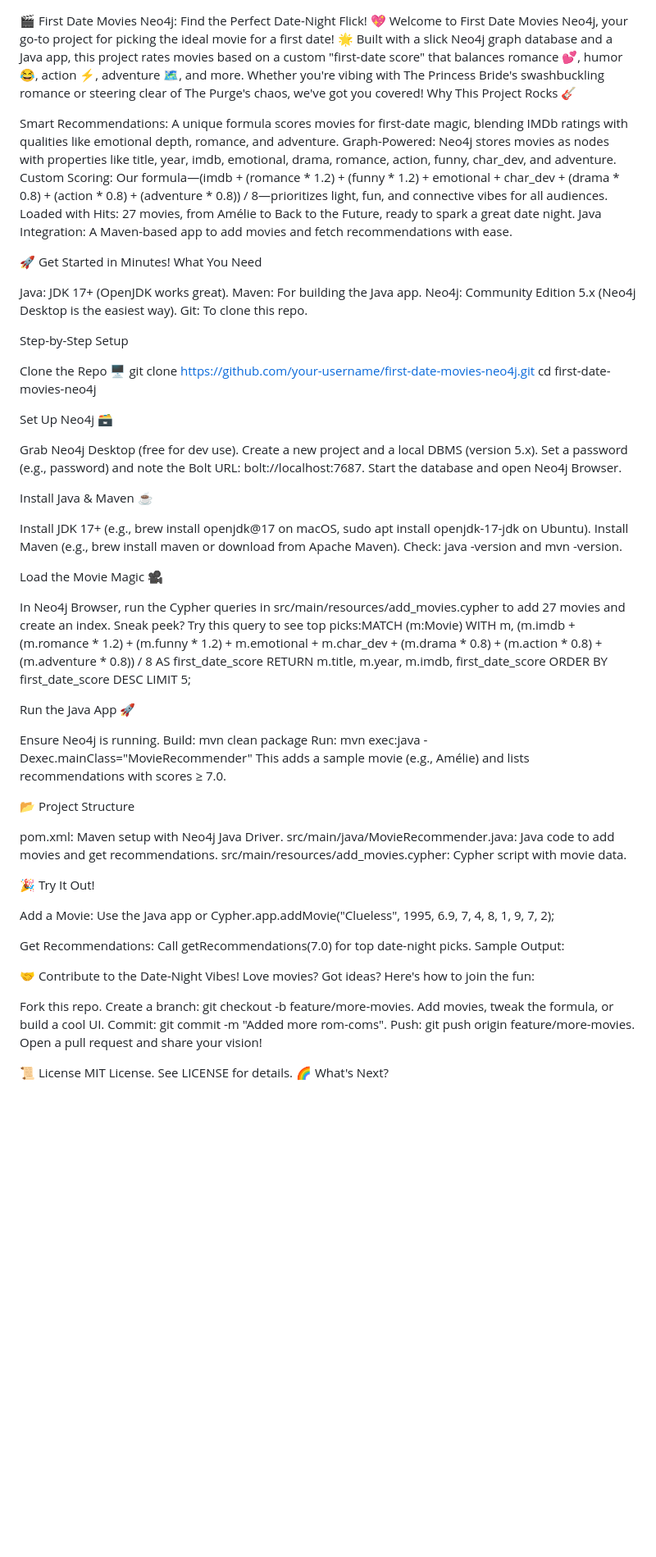
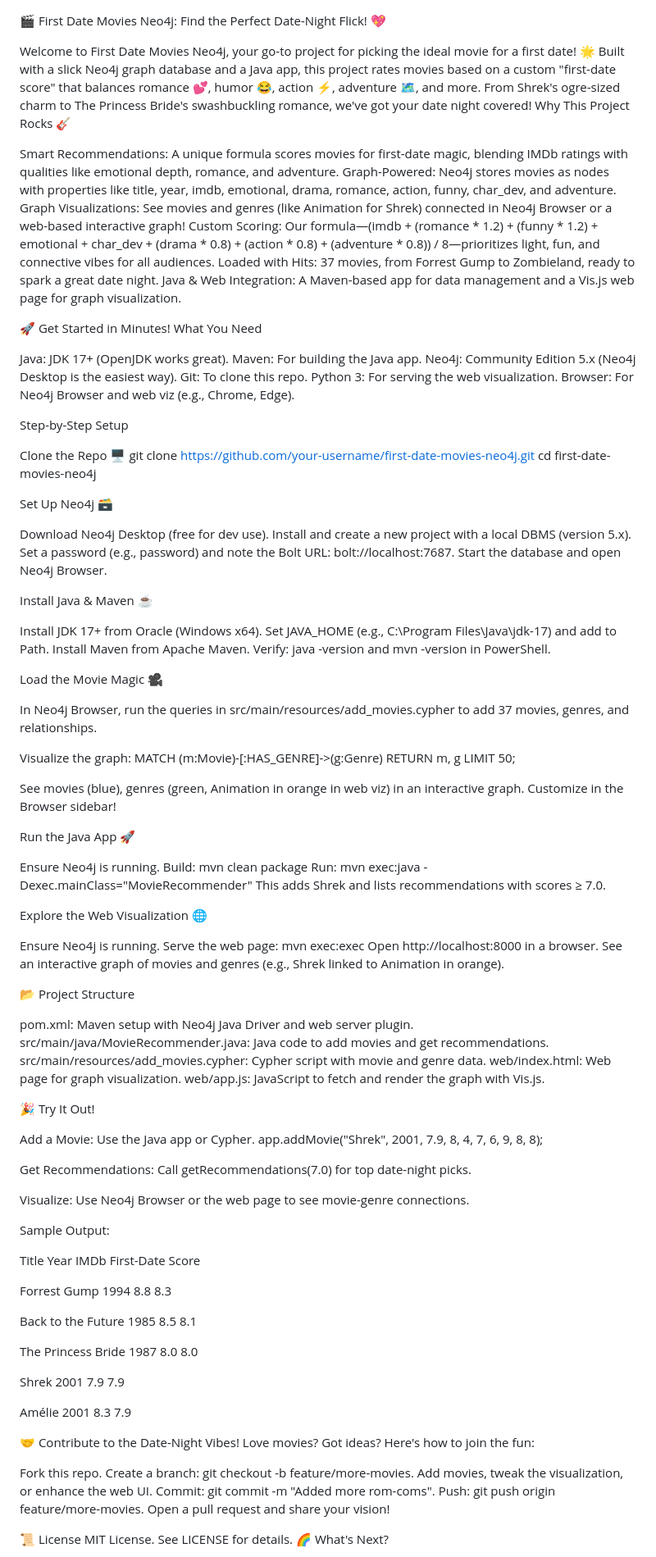
Before and after one commit to elenikontogianni/Date-Database-Neo4j, a Markdown page: README.md, the part around the change printed below. Shown: that part at 82% size. GitHub-like rendering; blank space fills up the shorter version.

```diff
--- a/README.md
+++ b/README.md
@@ -1,12 +1,15 @@
 🎬 First Date Movies Neo4j: Find the Perfect Date-Night Flick! 💖
-Welcome to First Date Movies Neo4j, your go-to project for picking the ideal movie for a first date! 🌟 Built with a slick Neo4j graph database and a Java app, this project rates movies based on a custom "first-date score" that balances romance 💕, humor 😂, action ⚡, adventure 🗺️, and more. Whether you're vibing with The Princess Bride's swashbuckling romance or steering clear of The Purge's chaos, we've got you covered!
+
+
+Welcome to First Date Movies Neo4j, your go-to project for picking the ideal movie for a first date! 🌟 Built with a slick Neo4j graph database and a Java app, this project rates movies based on a custom "first-date score" that balances romance 💕, humor 😂, action ⚡, adventure 🗺️, and more. From Shrek's ogre-sized charm to The Princess Bride's swashbuckling romance, we've got your date night covered!
 Why This Project Rocks 🎸
 
 Smart Recommendations: A unique formula scores movies for first-date magic, blending IMDb ratings with qualities like emotional depth, romance, and adventure.
 Graph-Powered: Neo4j stores movies as nodes with properties like title, year, imdb, emotional, drama, romance, action, funny, char_dev, and adventure.
+Graph Visualizations: See movies and genres (like Animation for Shrek) connected in Neo4j Browser or a web-based interactive graph!
 Custom Scoring: Our formula—(imdb + (romance * 1.2) + (funny * 1.2) + emotional + char_dev + (drama * 0.8) + (action * 0.8) + (adventure * 0.8)) / 8—prioritizes light, fun, and connective vibes for all audiences.
-Loaded with Hits: 27 movies, from Amélie to Back to the Future, ready to spark a great date night.
-Java Integration: A Maven-based app to add movies and fetch recommendations with ease.
+Loaded with Hits: 37 movies, from Forrest Gump to Zombieland, ready to spark a great date night.
+Java & Web Integration: A Maven-based app for data management and a Vis.js web page for graph visualization.
 
 🚀 Get Started in Minutes!
 What You Need
@@ -15,6 +18,8 @@ Java: JDK 17+ (OpenJDK works great).
 Maven: For building the Java app.
 Neo4j: Community Edition 5.x (Neo4j Desktop is the easiest way).
 Git: To clone this repo.
+Python 3: For serving the web visualization.
+Browser: For Neo4j Browser and web viz (e.g., Chrome, Edge).
 
 Step-by-Step Setup
 
@@ -25,28 +30,31 @@ cd first-date-movies-neo4j
 
 Set Up Neo4j 🗃️
 
-Grab Neo4j Desktop (free for dev use).
-Create a new project and a local DBMS (version 5.x).
+Download Neo4j Desktop (free for dev use).
+Install and create a new project with a local DBMS (version 5.x).
 Set a password (e.g., password) and note the Bolt URL: bolt://localhost:7687.
 Start the database and open Neo4j Browser.
 
 
 Install Java & Maven ☕
 
-Install JDK 17+ (e.g., brew install openjdk@17 on macOS, sudo apt install openjdk-17-jdk on Ubuntu).
-Install Maven (e.g., brew install maven or download from Apache Maven).
-Check: java -version and mvn -version.
+Install JDK 17+ from Oracle (Windows x64).
+Set JAVA_HOME (e.g., C:\Program Files\Java\jdk-17) and add to Path.
+Install Maven from Apache Maven.
+Verify: java -version and mvn -version in PowerShell.
 
 
 Load the Movie Magic 🎥
 
-In Neo4j Browser, run the Cypher queries in src/main/resources/add_movies.cypher to add 27 movies and create an index.
-Sneak peek? Try this query to see top picks:MATCH (m:Movie)
-WITH m,
-     (m.imdb + (m.romance * 1.2) + (m.funny * 1.2) + m.emotional + m.char_dev + (m.drama * 0.8) + (m.action * 0.8) + (m.adventure * 0.8)) / 8 AS first_date_score
-RETURN m.title, m.year, m.imdb, first_date_score
-ORDER BY first_date_score DESC
-LIMIT 5;
+In Neo4j Browser, run the queries in src/main/resources/add_movies.cypher to add 37 movies, genres, and relationships.
+
+Visualize the graph:
+MATCH (m:Movie)-[:HAS_GENRE]->(g:Genre)
+RETURN m, g
+LIMIT 50;
+
+
+See movies (blue), genres (green, Animation in orange in web viz) in an interactive graph. Customize in the Browser sidebar!
 
 
 
@@ -56,23 +64,75 @@ Run the Java App 🚀
 Ensure Neo4j is running.
 Build: mvn clean package
 Run: mvn exec:java -Dexec.mainClass="MovieRecommender"
-This adds a sample movie (e.g., Amélie) and lists recommendations with scores ≥ 7.0.
+This adds Shrek and lists recommendations with scores ≥ 7.0.
+
+
+Explore the Web Visualization 🌐
+
+Ensure Neo4j is running.
+Serve the web page: mvn exec:exec
+Open http://localhost:8000 in a browser.
+See an interactive graph of movies and genres (e.g., Shrek linked to Animation in orange).
 
 
 
 📂 Project Structure
 
-pom.xml: Maven setup with Neo4j Java Driver.
+pom.xml: Maven setup with Neo4j Java Driver and web server plugin.
 src/main/java/MovieRecommender.java: Java code to add movies and get recommendations.
-src/main/resources/add_movies.cypher: Cypher script with movie data.
+src/main/resources/add_movies.cypher: Cypher script with movie and genre data.
+web/index.html: Web page for graph visualization.
+web/app.js: JavaScript to fetch and render the graph with Vis.js.
 
 🎉 Try It Out!
 
-Add a Movie: Use the Java app or Cypher.app.addMovie("Clueless", 1995, 6.9, 7, 4, 8, 1, 9, 7, 2);
+Add a Movie: Use the Java app or Cypher.
+app.addMovie("Shrek", 2001, 7.9, 8, 4, 7, 6, 9, 8, 8);
 
 
 Get Recommendations: Call getRecommendations(7.0) for top date-night picks.
+
+Visualize: Use Neo4j Browser or the web page to see movie-genre connections.
+
 Sample Output:
+
+
+
+Title
+Year
+IMDb
+First-Date Score
+
+
+
+Forrest Gump
+1994
+8.8
+8.3
+
+
+Back to the Future
+1985
+8.5
+8.1
+
+
+The Princess Bride
+1987
+8.0
+8.0
+
+
+Shrek
+2001
+7.9
+7.9
+
+
+Amélie
+2001
+8.3
+7.9
 
 
 
@@ -82,7 +142,7 @@ Love movies? Got ideas? Here's how to join the fun:
 
 Fork this repo.
 Create a branch: git checkout -b feature/more-movies.
-Add movies, tweak the formula, or build a cool UI.
+Add movies, tweak the visualization, or enhance the web UI.
 Commit: git commit -m "Added more rom-coms".
 Push: git push origin feature/more-movies.
 Open a pull request and share your vision!
```
Also changed, not shown: other parts of README.md (+6 -3 lines).
